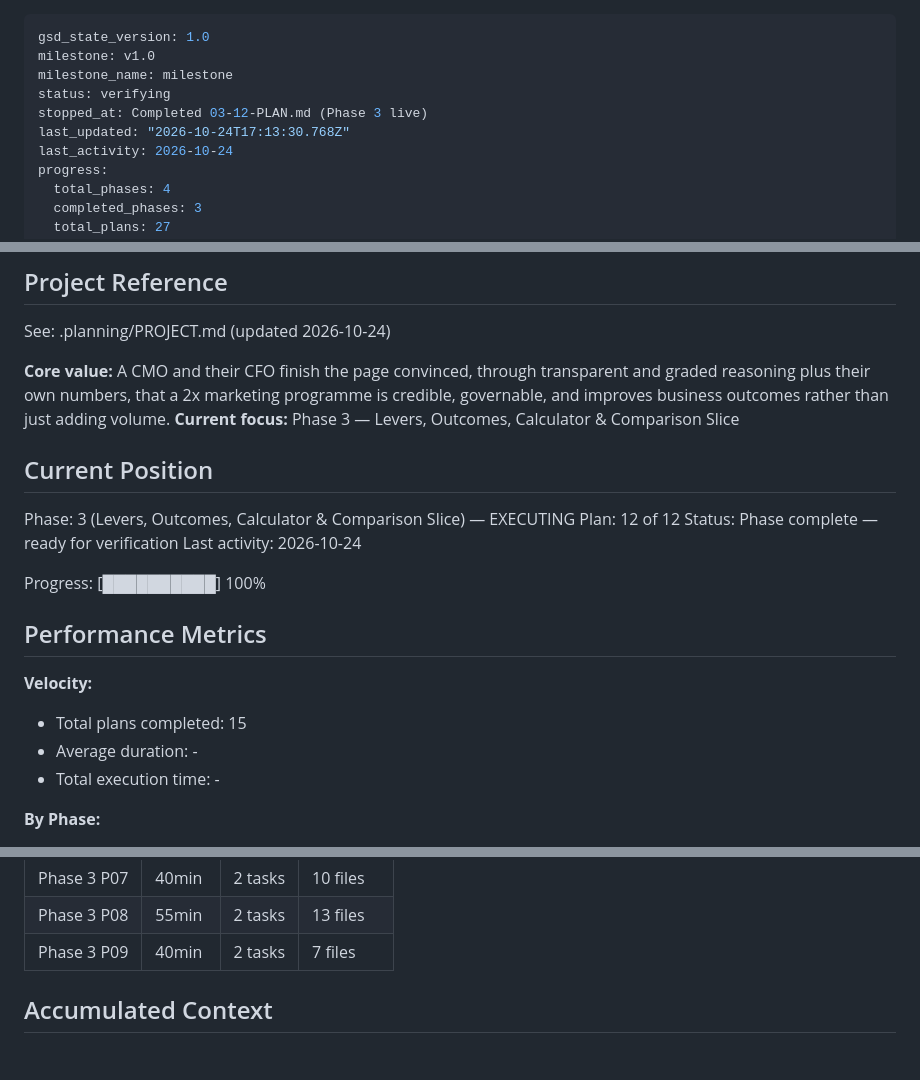
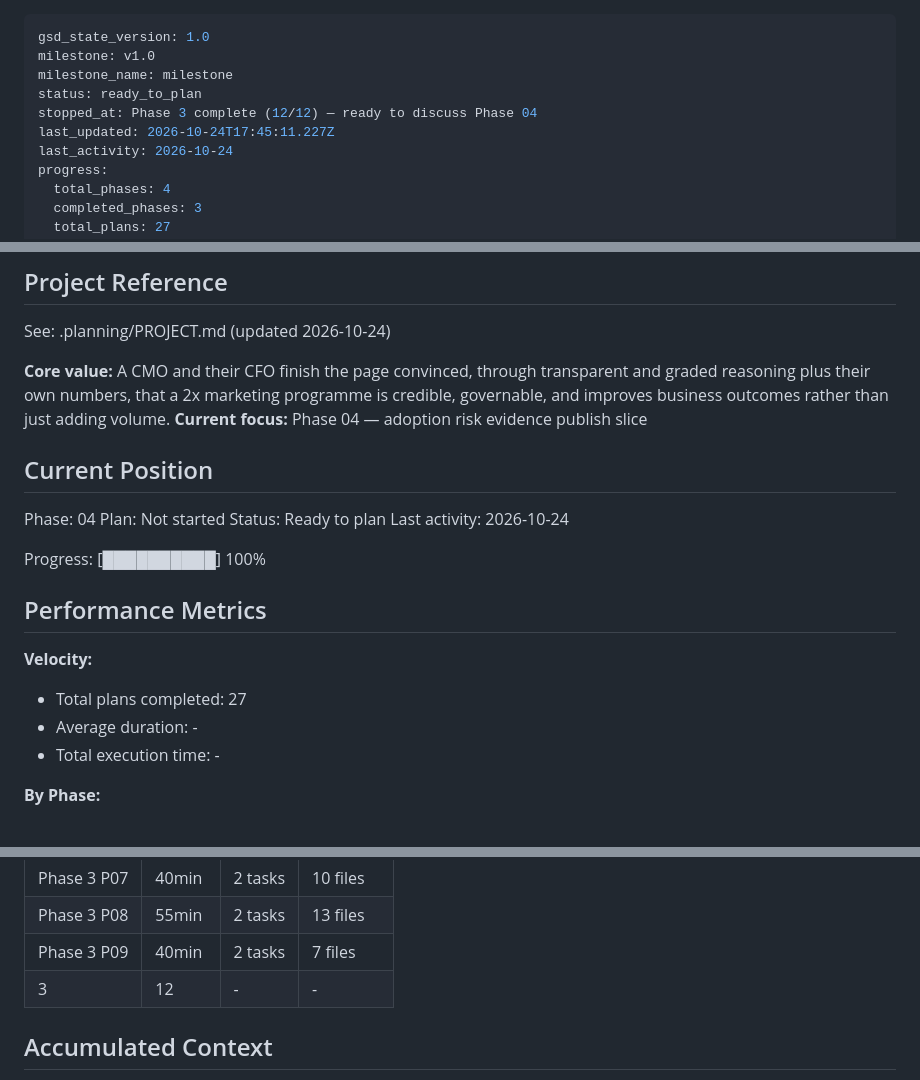
Before and after one commit to lyonsv/cmo-2x-teardown, a Markdown page: .planning/STATE.md, 3 parts joined by grey strips. GitHub-like rendering; blank space fills up the shorter version.

```diff
--- a/.planning/STATE.md
+++ b/.planning/STATE.md
@@ -2,9 +2,9 @@
 gsd_state_version: 1.0
 milestone: v1.0
 milestone_name: milestone
-status: verifying
-stopped_at: Completed 03-12-PLAN.md (Phase 3 live)
-last_updated: "2026-10-24T17:13:30.768Z"
+status: ready_to_plan
+stopped_at: Phase 3 complete (12/12) — ready to discuss Phase 04
+last_updated: 2026-10-24T17:45:11.227Z
 last_activity: 2026-10-24
 progress:
   total_phases: 4
@@ -21,13 +21,13 @@ progress:
 See: .planning/PROJECT.md (updated 2026-10-24)
 
 **Core value:** A CMO and their CFO finish the page convinced, through transparent and graded reasoning plus their own numbers, that a 2x marketing programme is credible, governable, and improves business outcomes rather than just adding volume.
-**Current focus:** Phase 3 — Levers, Outcomes, Calculator & Comparison Slice
+**Current focus:** Phase 04 — adoption risk evidence publish slice
 
 ## Current Position
 
-Phase: 3 (Levers, Outcomes, Calculator & Comparison Slice) — EXECUTING
-Plan: 12 of 12
-Status: Phase complete — ready for verification
+Phase: 04
+Plan: Not started
+Status: Ready to plan
 Last activity: 2026-10-24
 
 Progress: [██████████] 100%
@@ -36,7 +36,7 @@ Progress: [██████████] 100%
 
 **Velocity:**
 
-- Total plans completed: 15
+- Total plans completed: 27
 - Average duration: -
 - Total execution time: -
 
@@ -59,6 +59,7 @@ Progress: [██████████] 100%
 | Phase 3 P07 | 40min | 2 tasks | 10 files |
 | Phase 3 P08 | 55min | 2 tasks | 13 files |
 | Phase 3 P09 | 40min | 2 tasks | 7 files |
+| 3 | 12 | - | - |
 
 ## Accumulated Context
 
```
Also changed, not shown: .planning/PROJECT.md (+2 -1 lines), .planning/ROADMAP.md (+1 -1 lines).
